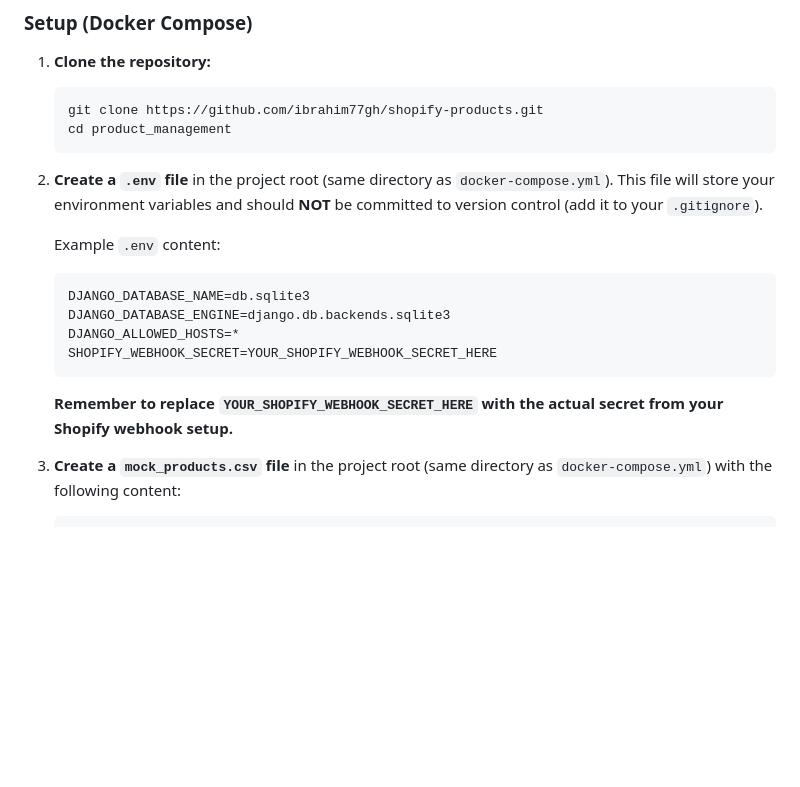
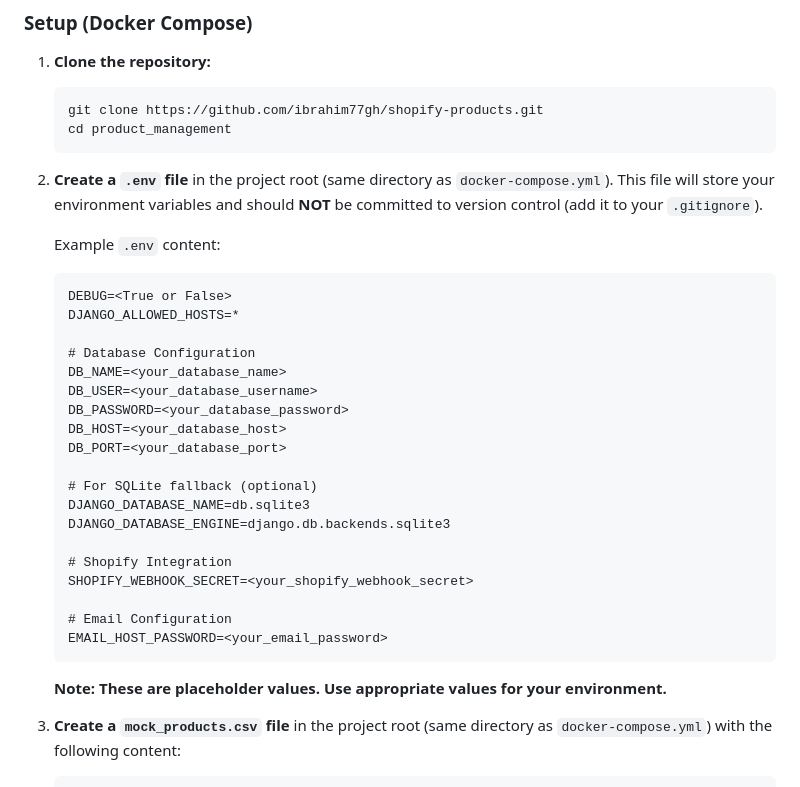
Before and after one commit to ibrahim77gh/shopify-products, a Markdown page: README.md, the part around the change. Drawn GitHub-style; blank space fills up the shorter version.

````diff
--- a/README.md
+++ b/README.md
@@ -40,12 +40,28 @@ This project implements a simplified backend system using Python, Django, and Dj
 
     Example `.env` content:
     ```
+    DEBUG=<True or False>
+    DJANGO_ALLOWED_HOSTS=*
+
+    # Database Configuration
+    DB_NAME=<your_database_name>
+    DB_USER=<your_database_username>
+    DB_PASSWORD=<your_database_password>
+    DB_HOST=<your_database_host>
+    DB_PORT=<your_database_port>
+
+    # For SQLite fallback (optional)
     DJANGO_DATABASE_NAME=db.sqlite3
     DJANGO_DATABASE_ENGINE=django.db.backends.sqlite3
-    DJANGO_ALLOWED_HOSTS=*
-    SHOPIFY_WEBHOOK_SECRET=YOUR_SHOPIFY_WEBHOOK_SECRET_HERE
+
+    # Shopify Integration
+    SHOPIFY_WEBHOOK_SECRET=<your_shopify_webhook_secret>
+
+    # Email Configuration
+    EMAIL_HOST_PASSWORD=<your_email_password>
     ```
-    **Remember to replace `YOUR_SHOPIFY_WEBHOOK_SECRET_HERE` with the actual secret from your Shopify webhook setup.**
+    **Note: These are placeholder values. Use appropriate values for your environment.**
+
 
 3.  **Create a `mock_products.csv` file** in the project root (same directory as `docker-compose.yml`) with the following content:
     ```csv
````
